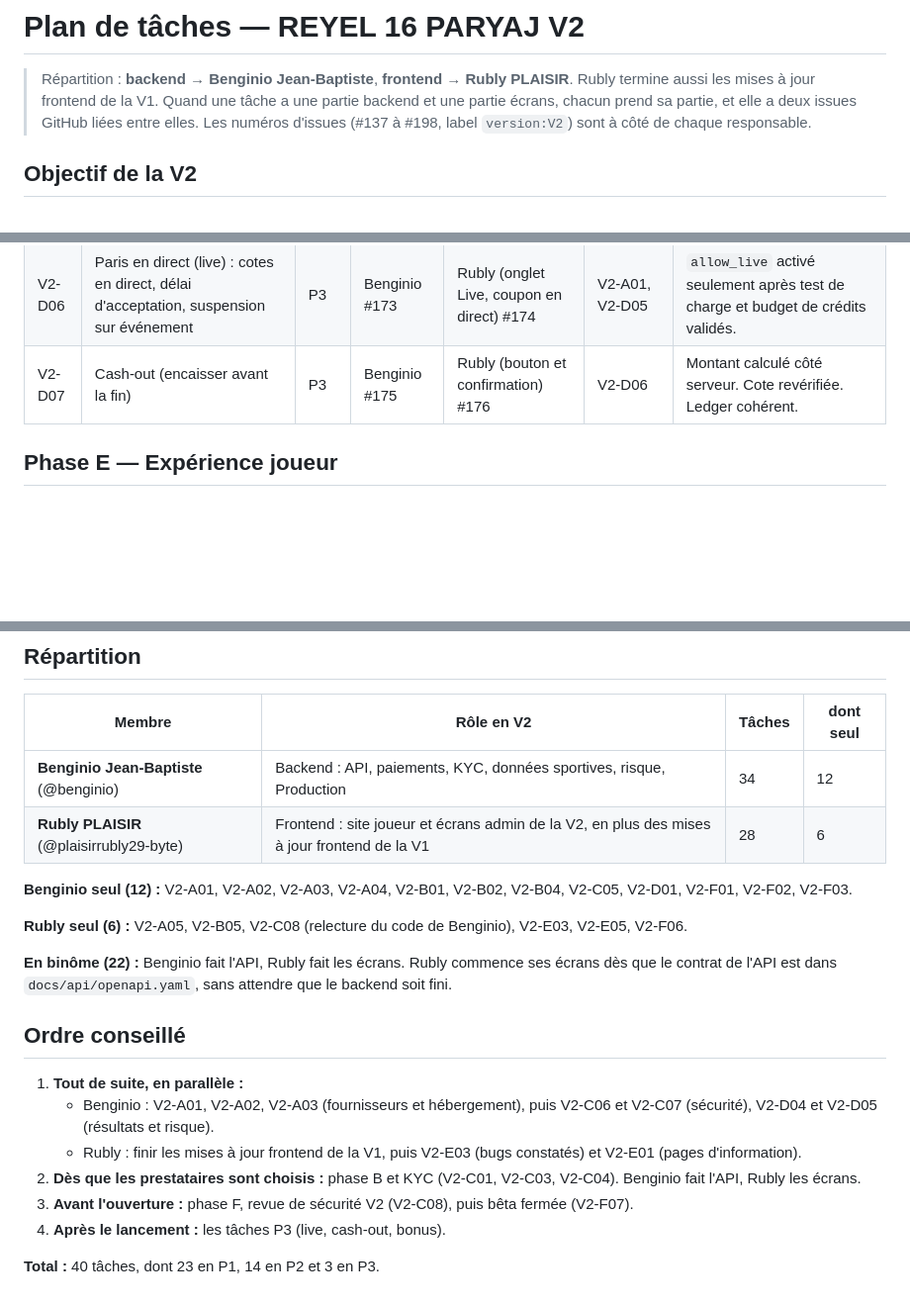
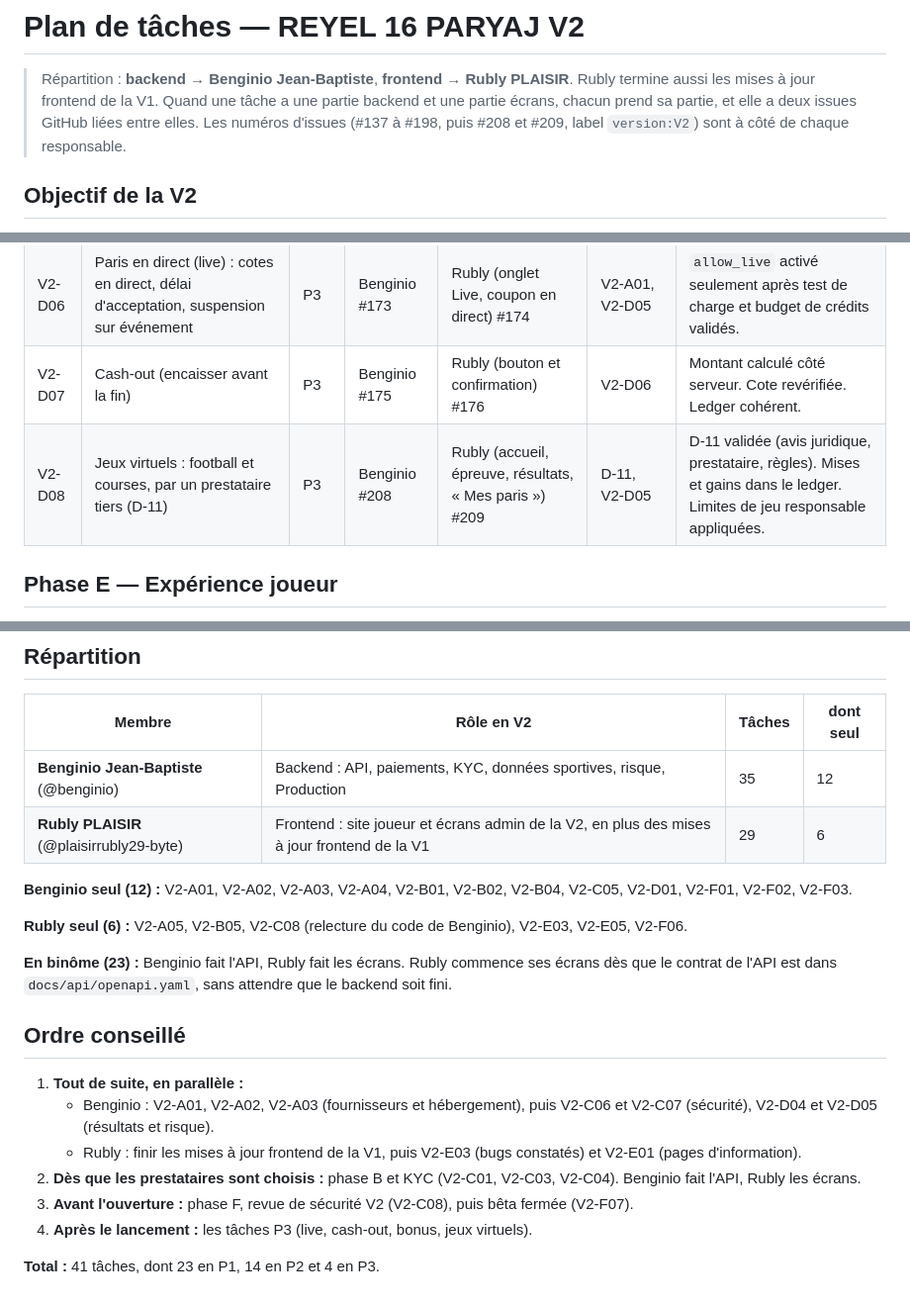
Before and after one commit to plaisirrubly29-byte/Reyel16Paryaj, a Markdown page: docs/TASKS-V2.md, 3 parts joined by grey strips. Shown at 99% size. Drawn GitHub-style; blank space fills up the shorter version.

```diff
--- a/docs/TASKS-V2.md
+++ b/docs/TASKS-V2.md
@@ -2,7 +2,7 @@
 
 > Répartition : **backend → Benginio Jean-Baptiste**, **frontend → Rubly PLAISIR**. Rubly termine aussi les mises à
 > jour frontend de la V1. Quand une tâche a une partie backend et une partie écrans, chacun prend sa partie, et elle a
-> deux issues GitHub liées entre elles. Les numéros d'issues (#137 à #198, label `version:V2`) sont à côté de chaque
+> deux issues GitHub liées entre elles. Les numéros d'issues (#137 à #198, puis #208 et #209, label `version:V2`) sont à côté de chaque
 > responsable.
 
 ## Objectif de la V2
@@ -93,6 +93,7 @@ l'admin.
 | V2-D05 | Risque : plafonds d'engagement par match et par marché, exposition des combinés, limites de mise par joueur | P1 | Benginio #171 | Rubly (écrans admin des plafonds) #172 | — | Pari refusé au-delà du plafond. Combinés inclus dans le pire cas. Limite individuelle posée par l'admin. |
 | V2-D06 | Paris en direct (live) : cotes en direct, délai d'acceptation, suspension sur événement | P3 | Benginio #173 | Rubly (onglet Live, coupon en direct) #174 | V2-A01, V2-D05 | `allow_live` activé seulement après test de charge et budget de crédits validés. |
 | V2-D07 | Cash-out (encaisser avant la fin) | P3 | Benginio #175 | Rubly (bouton et confirmation) #176 | V2-D06 | Montant calculé côté serveur. Cote revérifiée. Ledger cohérent. |
+| V2-D08 | Jeux virtuels : football et courses, par un prestataire tiers (D-11) | P3 | Benginio #208 | Rubly (accueil, épreuve, résultats, « Mes paris ») #209 | D-11, V2-D05 | D-11 validée (avis juridique, prestataire, règles). Mises et gains dans le ledger. Limites de jeu responsable appliquées. |
 
 ## Phase E — Expérience joueur
 
@@ -128,15 +129,15 @@ retour arrière.
 
 | Membre | Rôle en V2 | Tâches | dont seul |
 |---|---|---|---|
-| **Benginio Jean-Baptiste** (@benginio) | Backend : API, paiements, KYC, données sportives, risque, Production | 34 | 12 |
-| **Rubly PLAISIR** (@plaisirrubly29-byte) | Frontend : site joueur et écrans admin de la V2, en plus des mises à jour frontend de la V1 | 28 | 6 |
+| **Benginio Jean-Baptiste** (@benginio) | Backend : API, paiements, KYC, données sportives, risque, Production | 35 | 12 |
+| **Rubly PLAISIR** (@plaisirrubly29-byte) | Frontend : site joueur et écrans admin de la V2, en plus des mises à jour frontend de la V1 | 29 | 6 |
 
 **Benginio seul (12) :** V2-A01, V2-A02, V2-A03, V2-A04, V2-B01, V2-B02, V2-B04, V2-C05, V2-D01, V2-F01, V2-F02,
 V2-F03.
 
 **Rubly seul (6) :** V2-A05, V2-B05, V2-C08 (relecture du code de Benginio), V2-E03, V2-E05, V2-F06.
 
-**En binôme (22) :** Benginio fait l'API, Rubly fait les écrans. Rubly commence ses écrans dès que le contrat de l'API
+**En binôme (23) :** Benginio fait l'API, Rubly fait les écrans. Rubly commence ses écrans dès que le contrat de l'API
 est dans `docs/api/openapi.yaml`, sans attendre que le backend soit fini.
 
 ## Ordre conseillé
@@ -148,6 +149,6 @@ est dans `docs/api/openapi.yaml`, sans attendre que le backend soit fini.
 2. **Dès que les prestataires sont choisis :** phase B et KYC (V2-C01, V2-C03, V2-C04). Benginio fait l'API, Rubly les
    écrans.
 3. **Avant l'ouverture :** phase F, revue de sécurité V2 (V2-C08), puis bêta fermée (V2-F07).
-4. **Après le lancement :** les tâches P3 (live, cash-out, bonus).
+4. **Après le lancement :** les tâches P3 (live, cash-out, bonus, jeux virtuels).
 
-**Total :** 40 tâches, dont 23 en P1, 14 en P2 et 3 en P3.
+**Total :** 41 tâches, dont 23 en P1, 14 en P2 et 4 en P3.
```
Also changed, not shown: docs/decisions.md (+1 -0 lines), docs/decisions/D-11-jeux-virtuels.md (added, +85 -0 lines).
